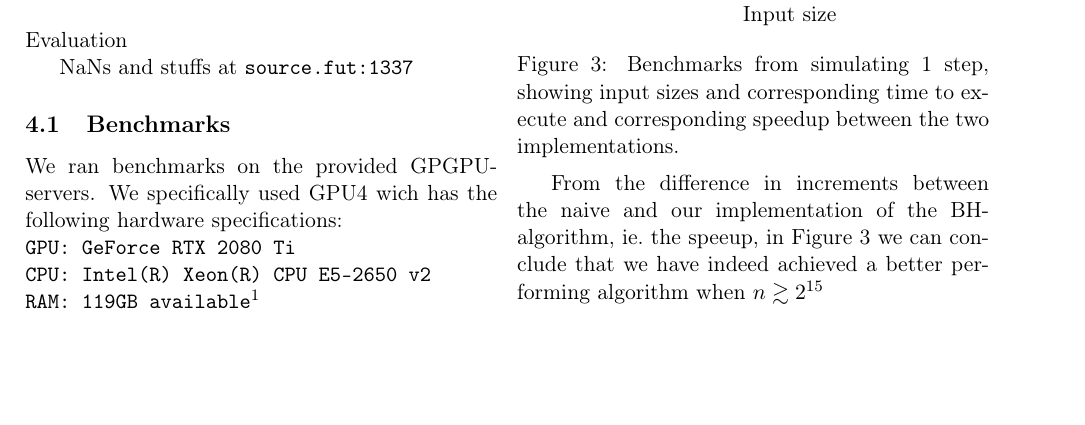
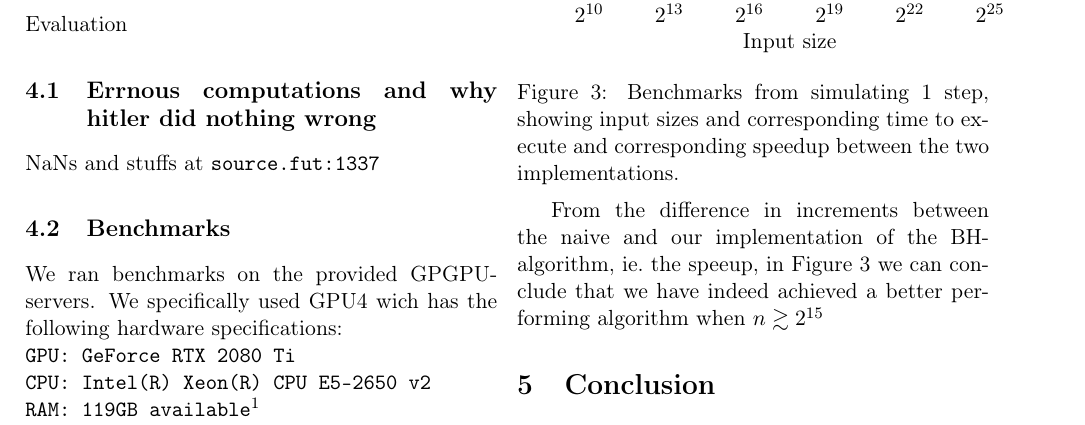
Before and after one commit to 0undefined/futhark-nbody-simulation, a LaTeX paper (report/main.tex, which reads report/evaluation.tex): part of page 5 of 5, cut at the place of the change, the shorter picture padded with empty space. Compiled offline with pdfLaTeX.

Commit message:
Hitler did nothing wrong

```diff
--- a/report/evaluation.tex
+++ b/report/evaluation.tex
@@ -1,5 +1,6 @@
 Evaluation
 
+\subsection{Errnous computations and why hitler did nothing wrong}
 NaNs and stuffs at \texttt{source.fut:1337}
 
 \subsection{Benchmarks}
```
